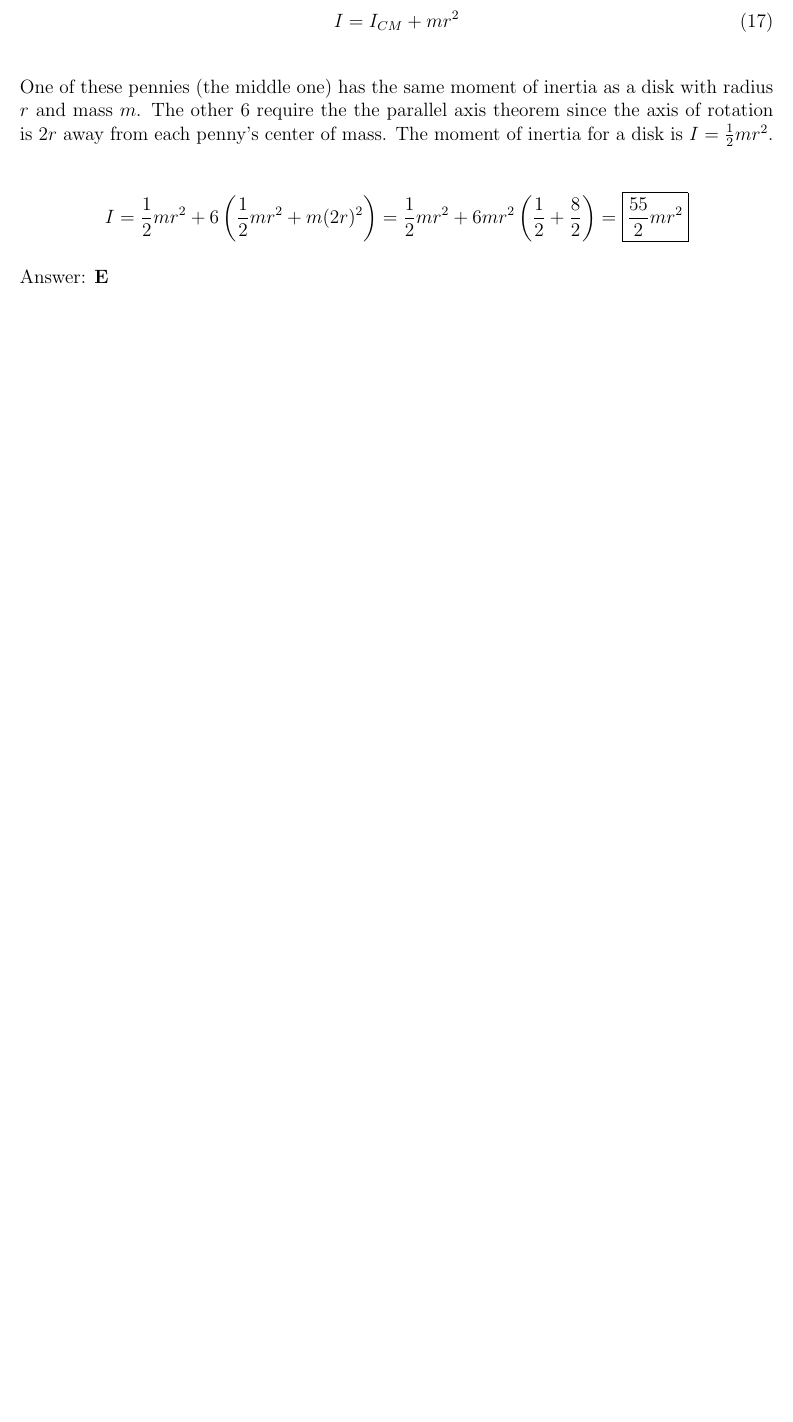
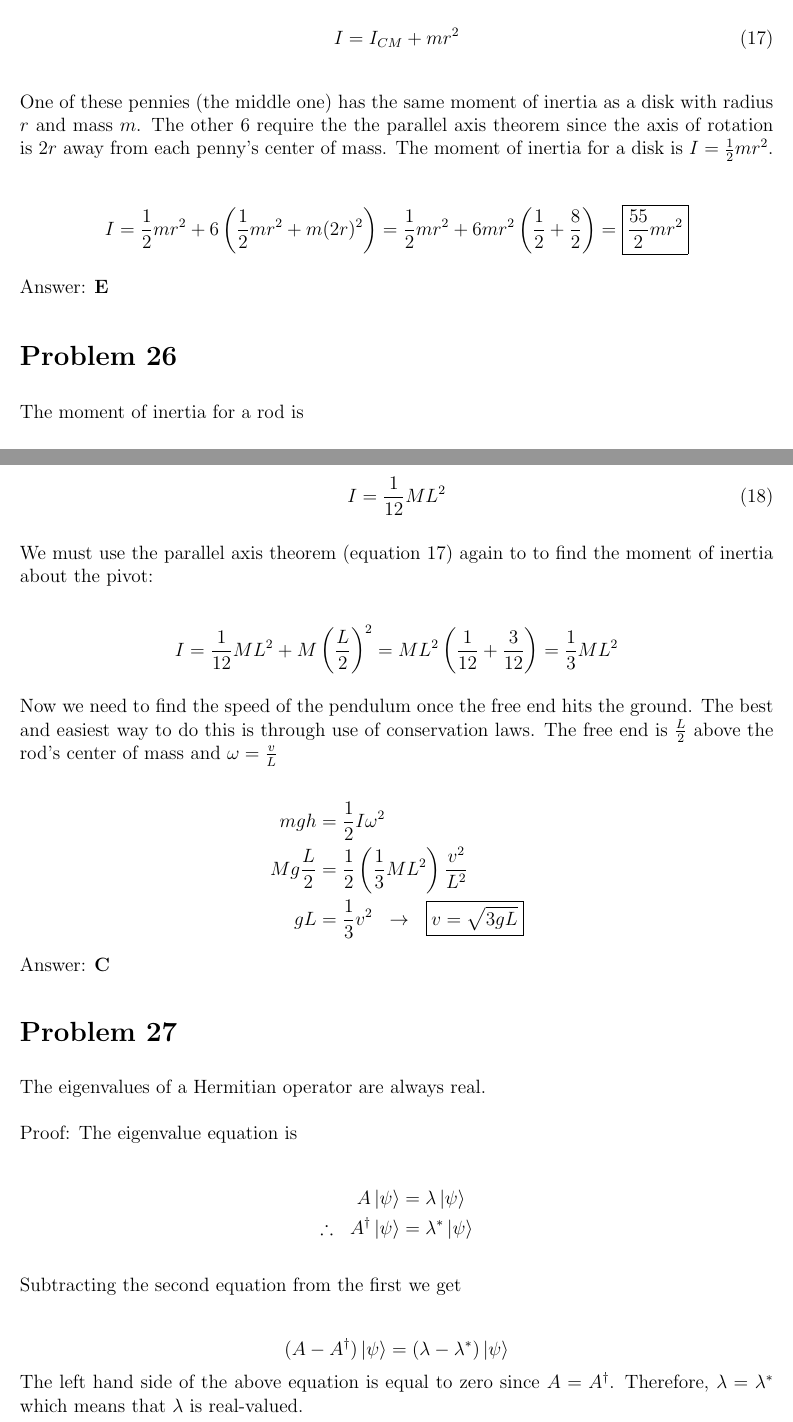
Before and after one commit to jfdoolster/physics_gre_solutions, a LaTeX document (src/pgre_2001_solutions.tex): part of page 13 of 13 before the commit and two parts of pages 13 and 14 of 16 after it, the two joined at a grey line, cut so that both start at the same text, the shorter picture padded with empty space. The pictures show the PDF file pdfs/pgre_2001_solutions.pdf that the author committed with the source.

Commit message:
2001 p30

```diff
--- a/src/pgre_2001_solutions.tex
+++ b/src/pgre_2001_solutions.tex
@@ -520,3 +520,42 @@ I &= \frac{1}{2} m r^{2} + 6 \left(  \frac{1}{2}mr^2 + m (2r)^{2}  \right) = \fr
 \end{align}
 }
 
+\Problem{26}{C}{%
+The moment of inertia for a rod is
+
+\begin{gather}
+I = \frac{1}{12} M L^{2}
+\end{gather}
+\\
+We must use the parallel axis theorem (equation \ref{eq:par_ax}) again to to find the moment of inertia about the pivot:
+
+\begin{gather}
+I = \frac{1}{12} M L^{2} + M \left(   \frac{L}{2}  \right)^{2} = ML^{2} \left(  \frac{1}{12}  + \frac{3}{12}  \right) = \frac{1}{3}M L^{2}\nonumber
+\end{gather}
+\\
+Now we need to find the speed of the pendulum once the free end hits the ground. The best and easiest way to do this is through use of conservation laws. The free end is $\frac{L}{2}$ above the rod's center of mass and $\omega = \frac{v}{L}$
+
+\begin{align}
+m g h &= \frac{1}{2} I \omega^{2}  \nonumber\\
+M g \frac{L}{2} &= \frac{1}{2} \left(  \frac{1}{3} M L^{2}  \right) \frac{v^{2}}{L^{2}}   \nonumber\\
+gL &= \frac{1}{3}v^{2} \hspace{.1in} \rightarrow \hspace{.1in} \boxed{v = \sqrt{3gL}}  \nonumber
+\end{align}
+}
+
+
+\Problem{27}{A}{%
+The eigenvalues of a Hermitian operator are always real.\\
+\\
+Proof: The eigenvalue equation is
+
+\begin{align}
+A \ket{\psi} &= \lambda \ket{\psi}\nonumber\\
+\therefore \hspace{.1in} A^{\dag} \ket{\psi} &= \lambda^{*} \ket{\psi}\nonumber
+\end{align}
+\\
+Subtracting the second equation from the first we get
+
+\begin{gather}
+( A - A^{\dag} )\ket{\psi} = ( \lambda - \lambda^{*} ) \ket{\psi}\nonumber
+\end{gather}
+The left hand side of the above equation is equal to zero since $A = A^{\dag}$. Therefore, $\lambda = \lambda^{*}$ which means that $\lambda$ is real-valued.
```
Also changed, not shown: pdfs/pgre_2001_solutions.pdf, src/pgre_2001_solutions.tex (46 more changed lines).
